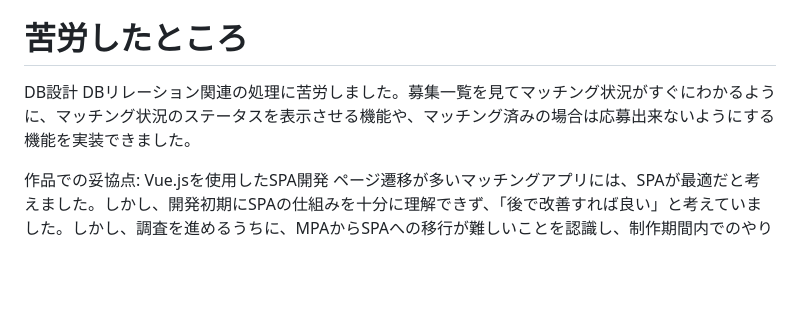
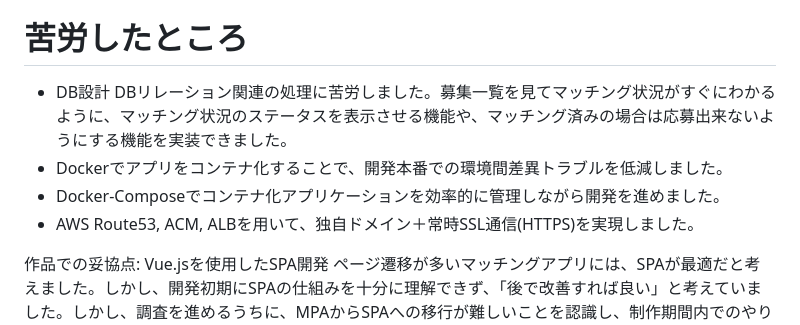
Before and after one commit to ruitomo/docker-portfolio, a Markdown page: README.md, the part around the change. Rendered like a GitHub page; blank space fills up the shorter version.

```diff
--- a/README.md
+++ b/README.md
@@ -19,7 +19,10 @@
 3. サウナはそれぞれ楽しみ、合流してサ飯を一緒に食べる！
 
 # 苦労したところ
-DB設計 DBリレーション関連の処理に苦労しました。募集一覧を見てマッチング状況がすぐにわかるように、マッチング状況のステータスを表示させる機能や、マッチング済みの場合は応募出来ないようにする機能を実装できました。
+- DB設計 DBリレーション関連の処理に苦労しました。募集一覧を見てマッチング状況がすぐにわかるように、マッチング状況のステータスを表示させる機能や、マッチング済みの場合は応募出来ないようにする機能を実装できました。
+- Dockerでアプリをコンテナ化することで、開発本番での環境間差異トラブルを低減しました。
+- Docker-Composeでコンテナ化アプリケーションを効率的に管理しながら開発を進めました。
+- AWS Route53, ACM, ALBを用いて、独自ドメイン＋常時SSL通信(HTTPS)を実現しました。
 
 作品での妥協点: Vue.jsを使用したSPA開発
 ページ遷移が多いマッチングアプリには、SPAが最適だと考えました。しかし、開発初期にSPAの仕組みを十分に理解できず、「後で改善すれば良い」と考えていました。しかし、調査を進めるうちに、MPAからSPAへの移行が難しいことを認識し、制作期間内でのやり直しは不可能と判断し、今回は断念しました。
```
